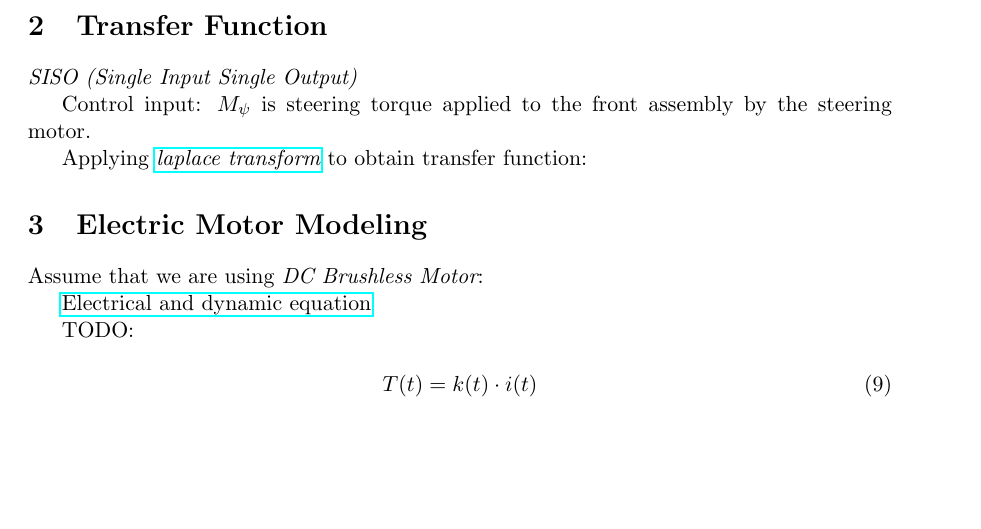
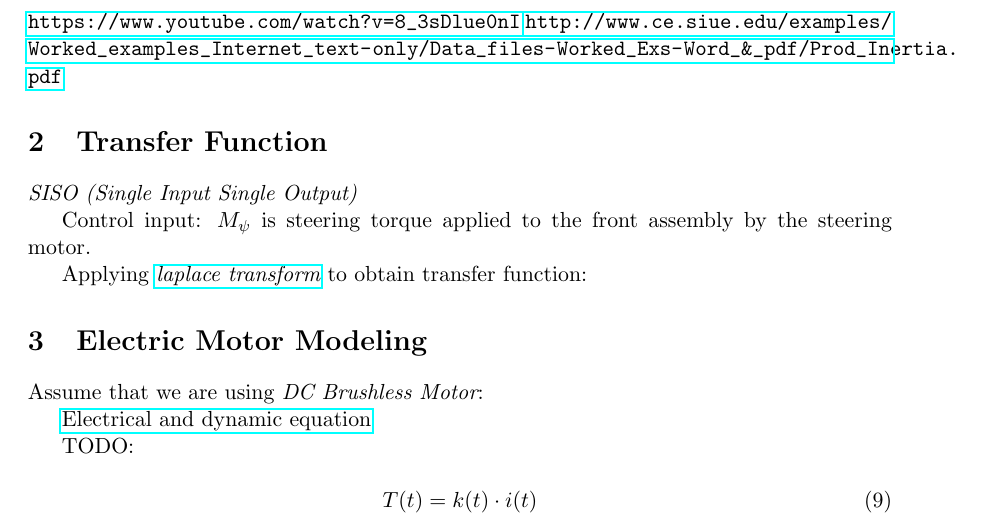
Before and after one commit to ClippingPoint/Castor, a LaTeX document (balance.tex): part of page 2 of 5, cut at the place of the change, the shorter picture padded with empty space. Compiled offline with pdfLaTeX.

Commit message:
[Feature] Add reference of obtaining product of inertia

```diff
--- a/balance.tex
+++ b/balance.tex
@@ -75,6 +75,10 @@ Model
 \begin{equation}
     K_{\chi\chi} = m_{t}gh_{t}
 \end{equation}
+
+\subsection{Product of Inertia}
+\url{https://www.youtube.com/watch?v=8_3sDlue0nI}
+\url{http://www.ce.siue.edu/examples/Worked_examples_Internet_text-only/Data_files-Worked_Exs-Word_&_pdf/Prod_Inertia.pdf}
 
 \section{Transfer Function}
 
```
